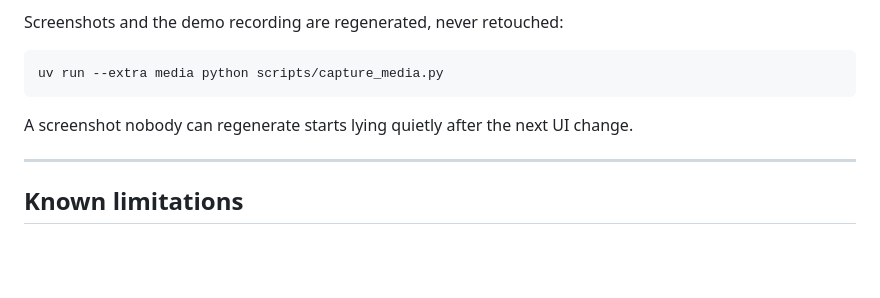
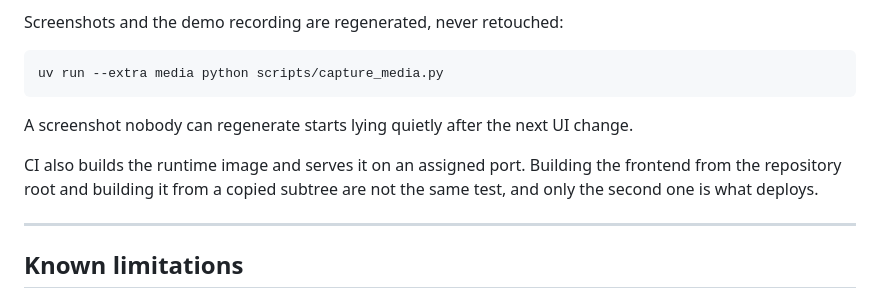
Before and after one commit to diegormirhan/rasterscope, a Markdown page: README.md, the part around the change. Rendered like a GitHub page; blank space fills up the shorter version.

Commit message:
docs: say that CI covers the image, not only the source build
The distinction is the one that broke the first deploy.

Co-Authored-By: Claude Opus 5 <noreply@anthropic.com>

```diff
--- a/README.md
+++ b/README.md
@@ -423,6 +423,10 @@ uv run --extra media python scripts/capture_media.py
 
 A screenshot nobody can regenerate starts lying quietly after the next UI change.
 
+CI also builds the runtime image and serves it on an assigned port. Building the frontend from the
+repository root and building it from a copied subtree are not the same test, and only the second one
+is what deploys.
+
 ---
 
 ## Known limitations
```
